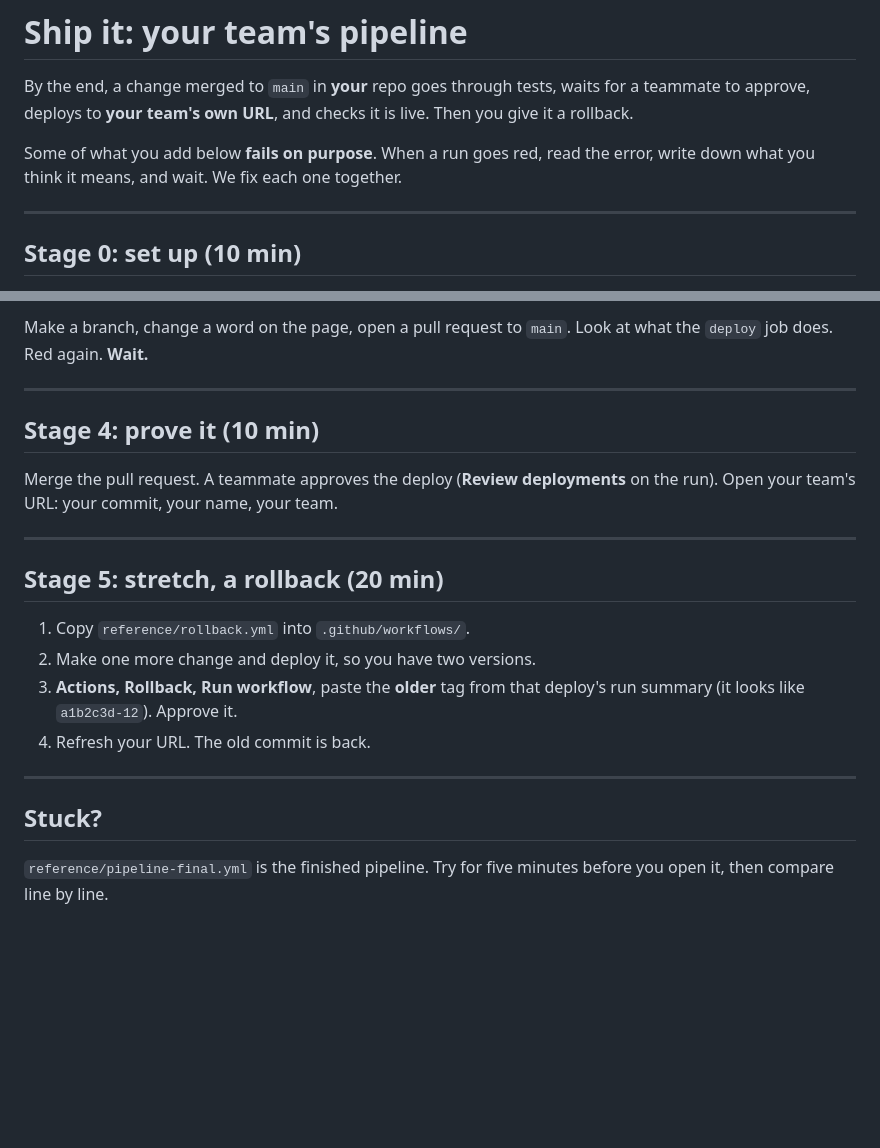
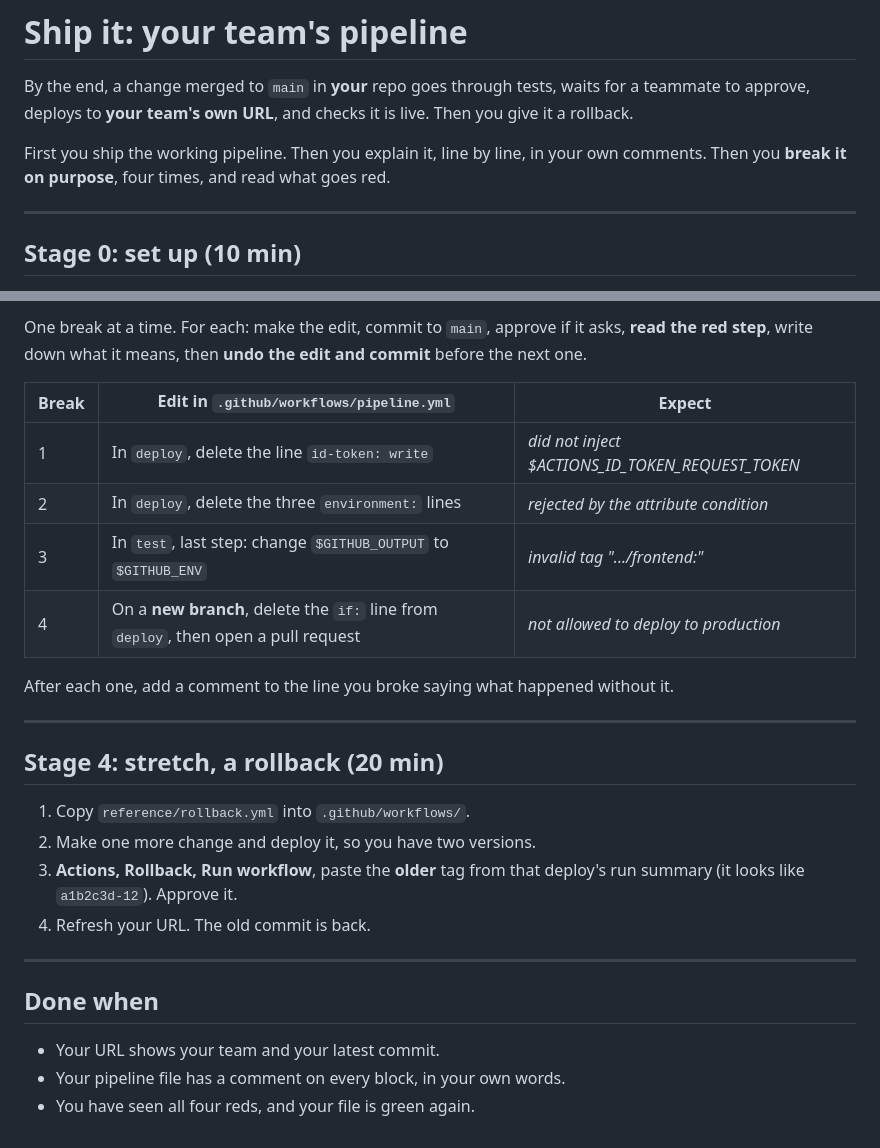
Before and after one commit to Greyisheep/gh-200-team-app, a Markdown page: LAB.md, 2 parts joined by grey strips. Drawn GitHub-style; blank space fills up the shorter version.

Commit message:
LAB: ship first, comment every block, then break it on purpose

```diff
--- a/LAB.md
+++ b/LAB.md
@@ -4,8 +4,8 @@ By the end, a change merged to `main` in **your** repo goes through tests, waits
 for a teammate to approve, deploys to **your team's own URL**, and checks it is
 live. Then you give it a rollback.
 
-Some of what you add below **fails on purpose**. When a run goes red, read the
-error, write down what you think it means, and wait. We fix each one together.
+First you ship the working pipeline. Then you explain it, line by line, in your
+own comments. Then you **break it on purpose**, four times, and read what goes red.
 
 ---
 
@@ -125,17 +92,21 @@ from the class, commit again. Expect three different reds before a green.
 
-Make a branch, change a word on the page, open a pull request to `main`.
-Look at what the `deploy` job does. Red again. **Wait.**
+One break at a time. For each: make the edit, commit to `main`, approve if it
+asks, **read the red step**, write down what it means, then **undo the edit and
+commit** before the next one.
+
+| Break | Edit in `.github/workflows/pipeline.yml` | Expect |
+|---|---|---|
+| 1 | In `deploy`, delete the line `id-token: write` | *did not inject $ACTIONS_ID_TOKEN_REQUEST_TOKEN* |
+| 2 | In `deploy`, delete the three `environment:` lines | *rejected by the attribute condition* |
+| 3 | In `test`, last step: change `$GITHUB_OUTPUT` to `$GITHUB_ENV` | *invalid tag ".../frontend:"* |
+| 4 | On a **new branch**, delete the `if:` line from `deploy`, then open a pull request | *not allowed to deploy to production* |
+
+After each one, add a comment to the line you broke saying what happened
+without it.
 
 ---
 
-## Stage 4: prove it (10 min)
-
-Merge the pull request. A teammate approves the deploy (**Review deployments**
-on the run). Open your team's URL: your commit, your name, your team.
-
----
-
-## Stage 5: stretch, a rollback (20 min)
+## Stage 4: stretch, a rollback (20 min)
 
 1. Copy `reference/rollback.yml` into `.github/workflows/`.
 2. Make one more change and deploy it, so you have two versions.
@@ -145,7 +116,8 @@ on the run). Open your team's URL: your commit, your name, your team.
 
 ---
 
-## Stuck?
+## Done when
 
-`reference/pipeline-final.yml` is the finished pipeline. Try for five minutes
-before you open it, then compare line by line.
+- Your URL shows your team and your latest commit.
+- Your pipeline file has a comment on every block, in your own words.
+- You have seen all four reds, and your file is green again.
```
Also changed, not shown: other parts of LAB.md (+34 -67 lines).
